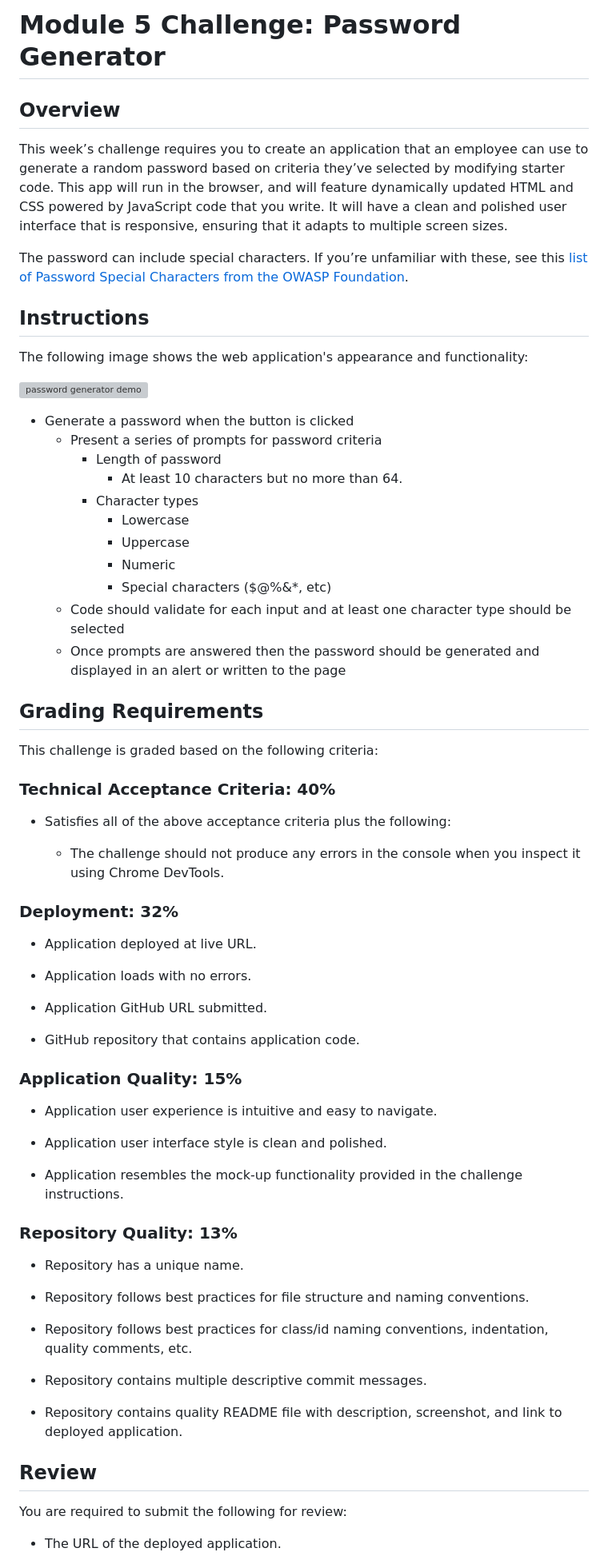
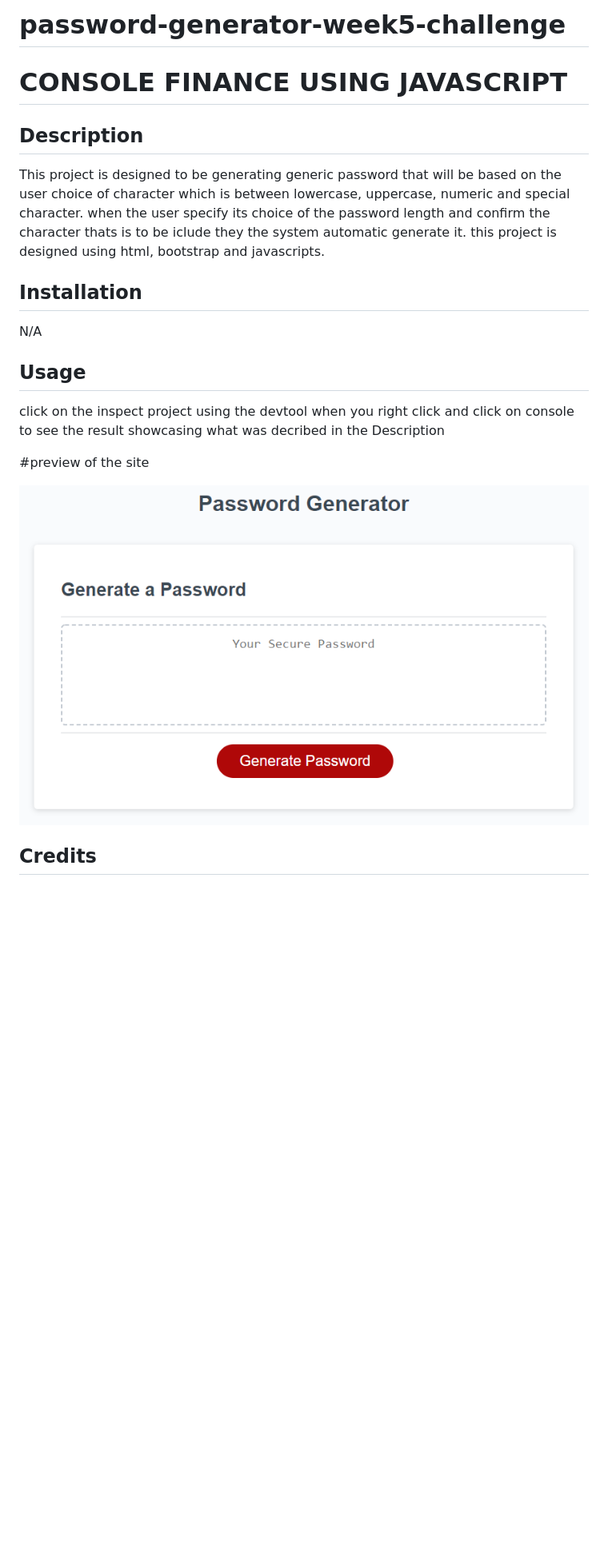
Before and after one commit to preshy59/password-generator, a Markdown page: README.md, the part around the change printed below. Shown: that part at 80% size. Rendered like a GitHub page; pictures changed too: images/codegenerator.png (added); blank space fills up the shorter version; grey boxes are pictures that could not be loaded.

Commit message:
added the read me and image in the images folder

```diff
--- a/README.md
+++ b/README.md
@@ -1,74 +1,25 @@
-# Module 5 Challenge: Password Generator
+# password-generator-week5-challenge
+# CONSOLE FINANCE USING JAVASCRIPT
 
-## Overview
+## Description
 
-This week’s challenge requires you to create an application that an employee can use to generate a random password based on criteria they’ve selected by modifying starter code. This app will run in the browser, and will feature dynamically updated HTML and CSS powered by JavaScript code that you write. It will have a clean and polished user interface that is responsive, ensuring that it adapts to multiple screen sizes.
-
-The password can include special characters. If you’re unfamiliar with these, see this [list of Password Special Characters from the OWASP Foundation](https://www.owasp.org/index.php/Password_special_characters).
-
-## Instructions
-
-The following image shows the web application's appearance and functionality:
-
-![password generator demo](./assets/05-javascript-challenge-demo.png)
+This project is designed to be generating generic password that will be based on the user choice of character which is between lowercase, uppercase, numeric and special character. when the user specify its choice of the password length and confirm the character thats is to be iclude they the system automatic generate it. this project is designed using html, bootstrap and javascripts.
 
 
-* Generate a password when the button is clicked
-  * Present a series of prompts for password criteria
-    * Length of password
-      * At least 10 characters but no more than 64.
-    * Character types
-      * Lowercase
-      * Uppercase
-      * Numeric
-      * Special characters ($@%&*, etc)
-  * Code should validate for each input and at least one character type should be selected
-  * Once prompts are answered then the password should be generated and displayed in an alert or written to the page
 
-## Grading Requirements
+## Installation
 
-This challenge is graded based on the following criteria:
+N/A
 
-### Technical Acceptance Criteria: 40%
+## Usage
+click on the inspect project using the devtool when you right click and click on console to see the result showcasing what was decribed in the Description
 
-* Satisfies all of the above acceptance criteria plus the following:
+#preview of the site
 
-  * The challenge should not produce any errors in the console when you inspect it using Chrome DevTools.
-
-### Deployment: 32%
-
-* Application deployed at live URL.
-
-* Application loads with no errors.
-
-* Application GitHub URL submitted.
-
-* GitHub repository that contains application code.
-
-### Application Quality: 15%
-
-* Application user experience is intuitive and easy to navigate.
-
-* Application user interface style is clean and polished.
-
-* Application resembles the mock-up functionality provided in the challenge instructions.
-
-### Repository Quality: 13%
-
-* Repository has a unique name.
-
-* Repository follows best practices for file structure and naming conventions.
-
-* Repository follows best practices for class/id naming conventions, indentation, quality comments, etc.
-
-* Repository contains multiple descriptive commit messages.
-
-* Repository contains quality README file with description, screenshot, and link to deployed application.
+![Screenshot of the website](/images/codegenerator.png)
 
 
-## Review
 
-You are required to submit the following for review:
 
-* The URL of the deployed application.
+## Credits
 
```
Also changed, not shown: other parts of README.md (+9 -3 lines).
